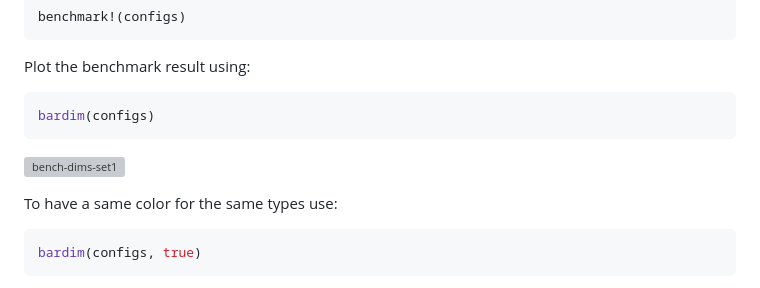
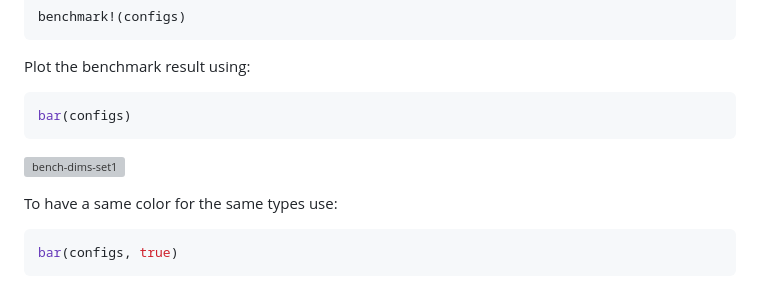
Before and after one commit to aminya/AcuteBenchmark.jl, a Markdown page: README.md, the part around one of its changes. Rendered like a GitHub page; grey boxes are pictures that could not be loaded.

````diff
--- a/README.md
+++ b/README.md
@@ -36,11 +36,11 @@ benchmark!(configs)
 
 Plot the benchmark result using:
 ```julia
-bardim(configs)
+bar(configs)
 ```
 ![bench-dims-set1](test/bench-dims-set1.png)
 
 To have a same color for the same types use:
 ```julia
-bardim(configs, true)
+bar(configs, true)
 ```
````
Also changed, not shown: other parts of README.md (+6 -1 lines), docs/src/index.md (+7 -3 lines), docs/src/bench-dims-set1-relative.png (added), 3 other files.
